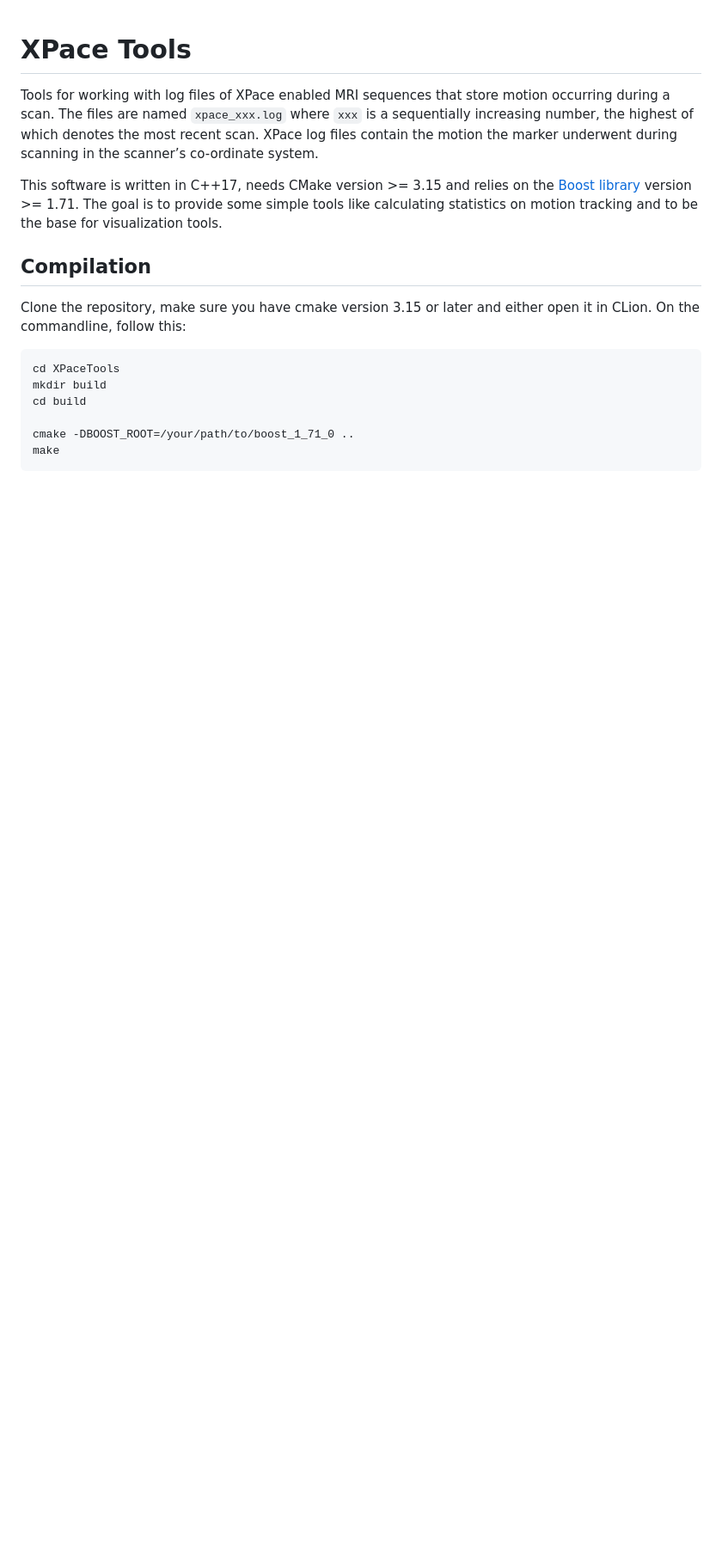
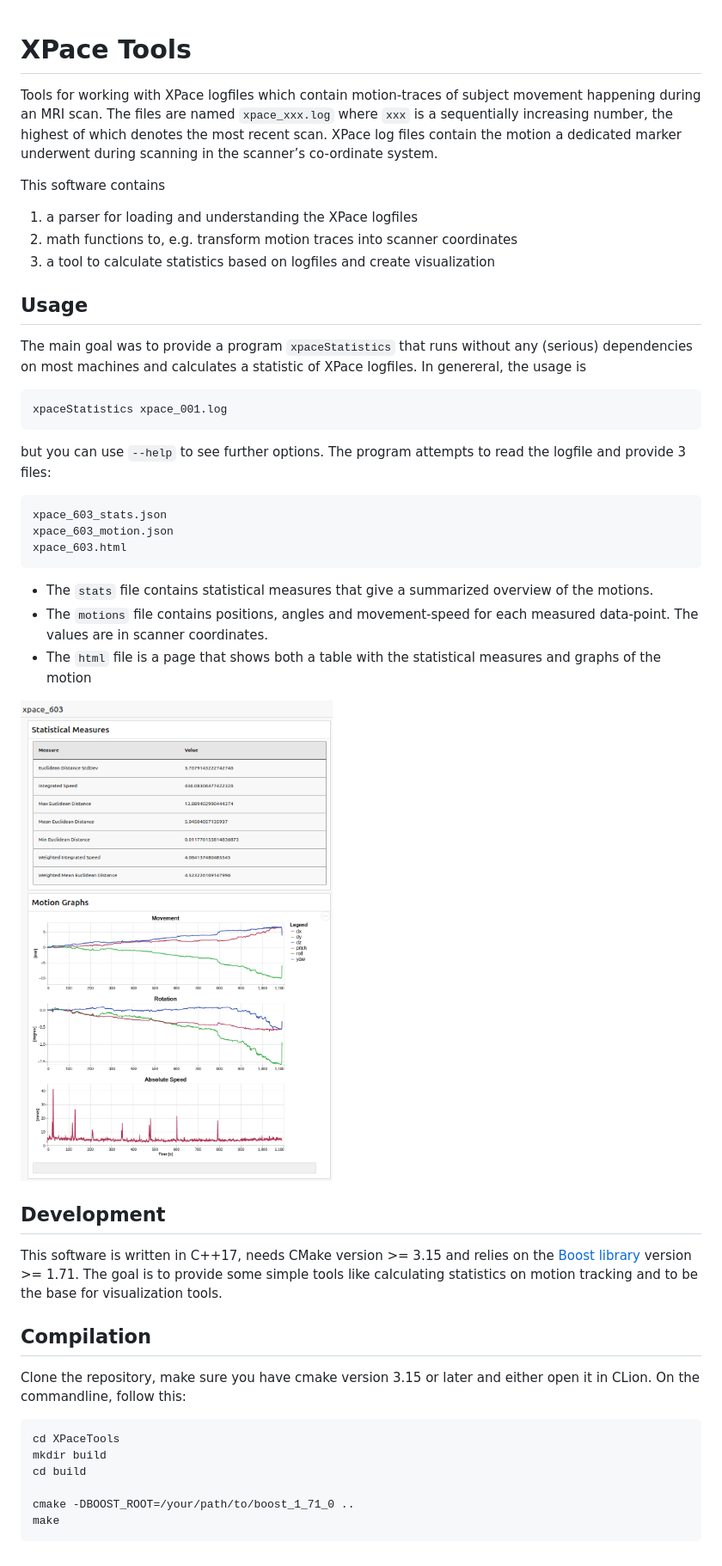
Before and after one commit to halirutan/XPaceTools, a Markdown page: README.md, the part around the change. Shown: that part at 86% size. Rendered like a GitHub page; pictures changed too: resources/screenshot.png (added); blank space fills up the shorter version.

Commit message:
Add doc and small fixes

````diff
--- a/README.md
+++ b/README.md
@@ -1,9 +1,43 @@
 # XPace Tools
 
-Tools for working with log files of XPace enabled MRI sequences that store motion occurring during a scan.
+Tools for working with XPace logfiles which contain motion-traces of subject movement happening during an MRI scan.
 The files are named `xpace_xxx.log` where `xxx` is a sequentially increasing number, the highest of which denotes
 the most recent scan.
-XPace log files contain the motion the marker underwent during scanning in the scanner’s co-ordinate system.
+XPace log files contain the motion a dedicated marker underwent during scanning in the scanner’s co-ordinate system.
+
+This software contains
+
+1. a parser for loading and understanding the XPace logfiles
+2. math functions to, e.g. transform motion traces into scanner coordinates
+3. a tool to calculate statistics based on logfiles and create visualization
+
+## Usage
+
+The main goal was to provide a program `xpaceStatistics` that runs without any (serious) dependencies on most machines
+and calculates a statistic of XPace logfiles.
+In genereral, the usage is
+
+```shell
+xpaceStatistics xpace_001.log
+```
+
+but you can use `--help` to see further options.
+The program attempts to read the logfile and provide 3 files:
+
+```shell
+xpace_603_stats.json
+xpace_603_motion.json
+xpace_603.html
+```
+
+- The `stats` file contains statistical measures that give a summarized overview of the motions.
+- The `motions` file contains positions, angles and movement-speed for each measured data-point. The values are in scanner coordinates.
+- The `html` file is a page that shows both a table with the statistical measures and graphs of the motion
+
+![Screenshot](resources/screenshot.png)
+
+## Development
+
 
 This software is written in C++17, needs CMake version >= 3.15 and relies on the [Boost library](https://www.boost.org/)
 version >= 1.71.
````
Also changed, not shown: 2 other files.
